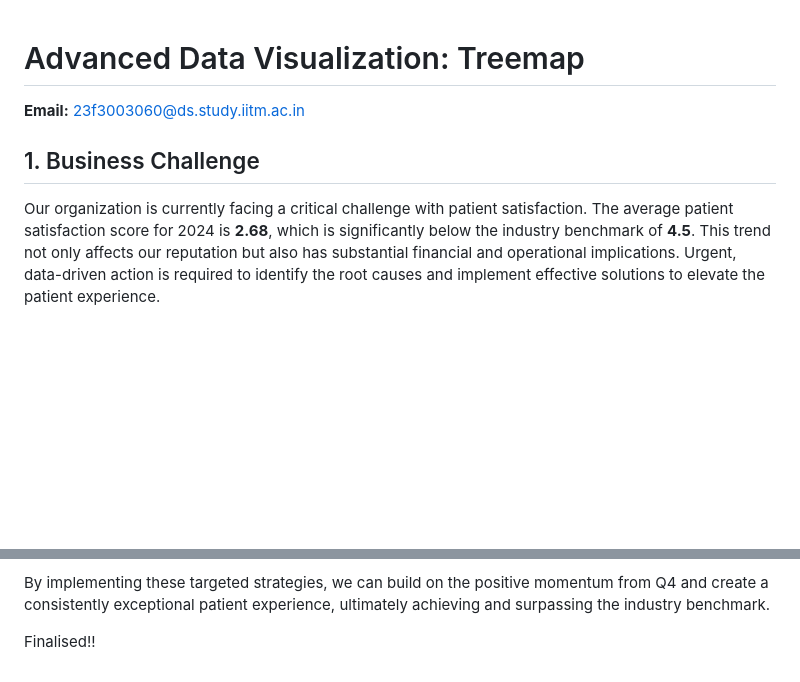
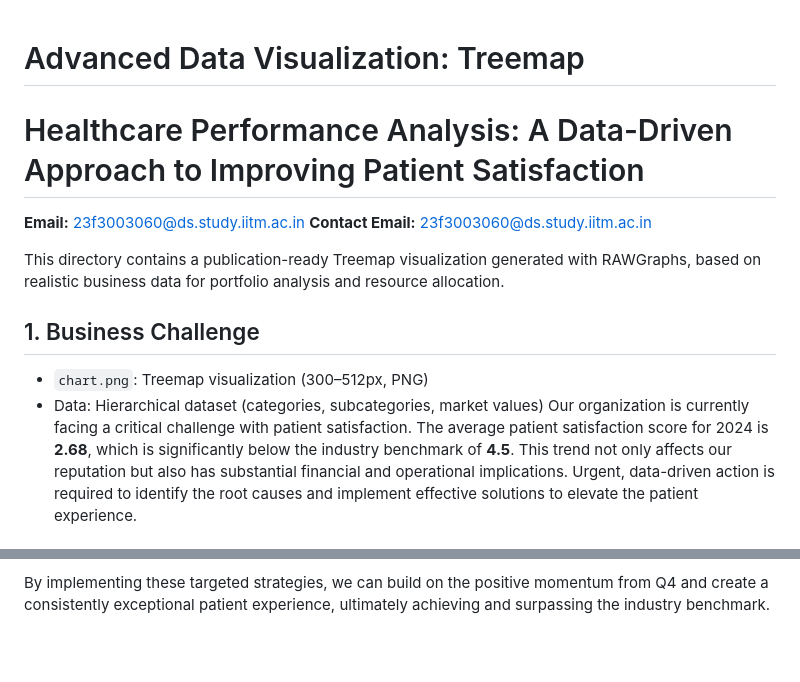
Before and after one commit to sudhamjayanthi/tds-ga7, a Markdown page: README.md, 2 parts joined by grey strips. GitHub-like rendering; blank space fills up the shorter version.

```diff
--- a/README.md
+++ b/README.md
@@ -1,9 +1,14 @@
 # Advanced Data Visualization: Treemap
+# Healthcare Performance Analysis: A Data-Driven Approach to Improving Patient Satisfaction
 
 **Email:** 23f3003060@ds.study.iitm.ac.in
+**Contact Email:** 23f3003060@ds.study.iitm.ac.in
 
+This directory contains a publication-ready Treemap visualization generated with RAWGraphs, based on realistic business data for portfolio analysis and resource allocation.
 ## 1. Business Challenge
 
+- `chart.png`: Treemap visualization (300–512px, PNG)
+- Data: Hierarchical dataset (categories, subcategories, market values)
 Our organization is currently facing a critical challenge with patient satisfaction. The average patient satisfaction score for 2024 is **2.68**, which is significantly below the industry benchmark of **4.5**. This trend not only affects our reputation but also has substantial financial and operational implications. Urgent, data-driven action is required to identify the root causes and implement effective solutions to elevate the patient experience.
 
 ## 2. Data Analysis & Key Findings
@@ -53,5 +58,3 @@ To address these challenges and achieve our target score of 4.5, a focused effor
     - **Goal:** Decrease the average time for patient check-in and check-out by 50%.
 
 By implementing these targeted strategies, we can build on the positive momentum from Q4 and create a consistently exceptional patient experience, ultimately achieving and surpassing the industry benchmark.
-
-Finalised!!
```
